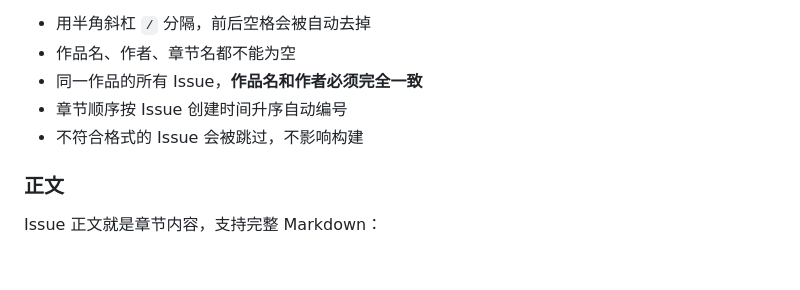
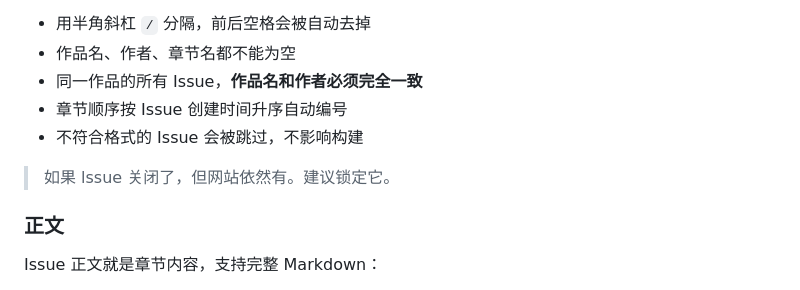
Before and after one commit to pglp006688/novel-site, a Markdown page: README.md, the part around the change. Rendered like a GitHub page; blank space fills up the shorter version.

Commit message:
更新 README.md

```diff
--- a/README.md
+++ b/README.md
@@ -79,6 +79,8 @@ https://你的用户名.github.io/你的仓库名/
 - 章节顺序按 Issue 创建时间升序自动编号
 - 不符合格式的 Issue 会被跳过，不影响构建
 
+> 如果 lssue 关闭了，但网站依然有。建议锁定它。
+
 ### 正文
 
 Issue 正文就是章节内容，支持完整 Markdown：
```
